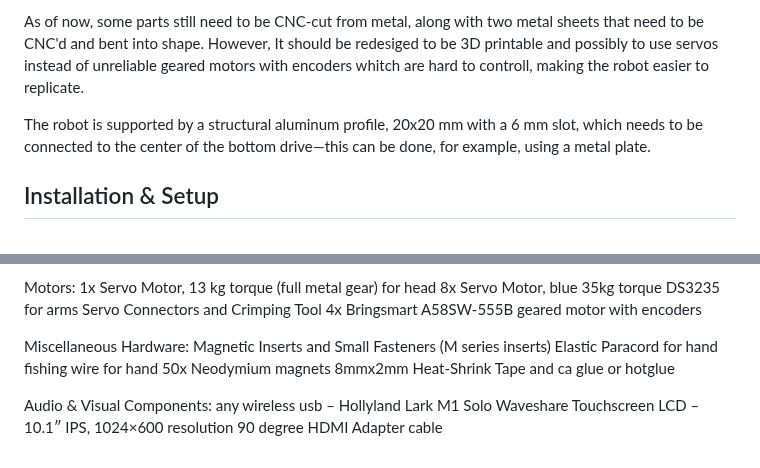
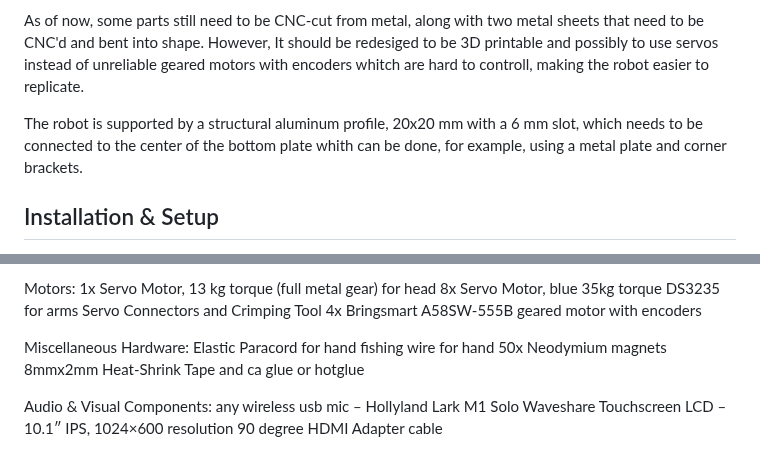
Before and after one commit to plomek/Axon-Robot, a Markdown page: README.md, 2 parts joined by grey strips. GitHub-like rendering.

```diff
--- a/README.md
+++ b/README.md
@@ -25,7 +25,7 @@ All of the CAD files are available on [Onshape](https://cad.onshape.com/document
 
 As of now, some parts still need to be CNC-cut from metal, along with two metal sheets that need to be CNC'd and bent into shape. However, It should be redesiged to be 3D printable and possibly to use servos instead of unreliable geared motors with encoders whitch are hard to controll, making the robot easier to replicate.
 
-The robot is supported by a structural aluminum profile, 20x20 mm with a 6 mm slot, which needs to be connected to the center of the bottom drive—this can be done, for example, using a metal plate.
+The robot is supported by a structural aluminum profile, 20x20 mm with a 6 mm slot, which needs to be connected to the center of the bottom plate whith can be done, for example, using a metal plate and corner brackets.
 
 ## Installation & Setup
 
@@ -109,13 +109,12 @@ Servo Connectors and Crimping Tool
 4x Bringsmart A58SW-555B geared motor with encoders
 
 Miscellaneous Hardware:
-Magnetic Inserts and Small Fasteners (M series inserts)
 Elastic Paracord for hand
 fishing wire for hand
 50x Neodymium magnets 8mmx2mm
 Heat-Shrink Tape and ca glue or hotglue
 
 Audio & Visual Components:
-any wireless usb – Hollyland Lark M1 Solo
+any wireless usb mic – Hollyland Lark M1 Solo
 Waveshare Touchscreen LCD – 10.1″ IPS, 1024×600 resolution
 90 degree HDMI Adapter cable
```
Also changed, not shown: other parts of README.md (+5 -5 lines).
